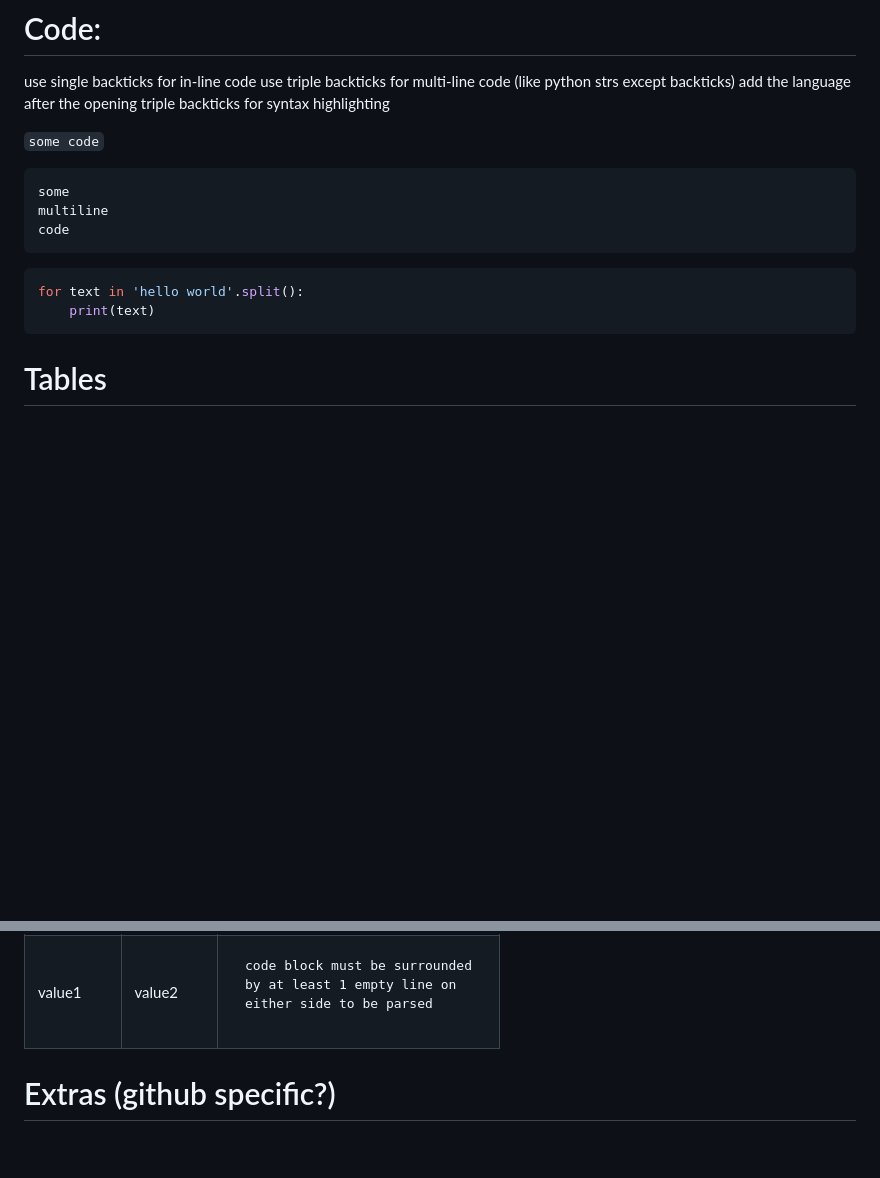
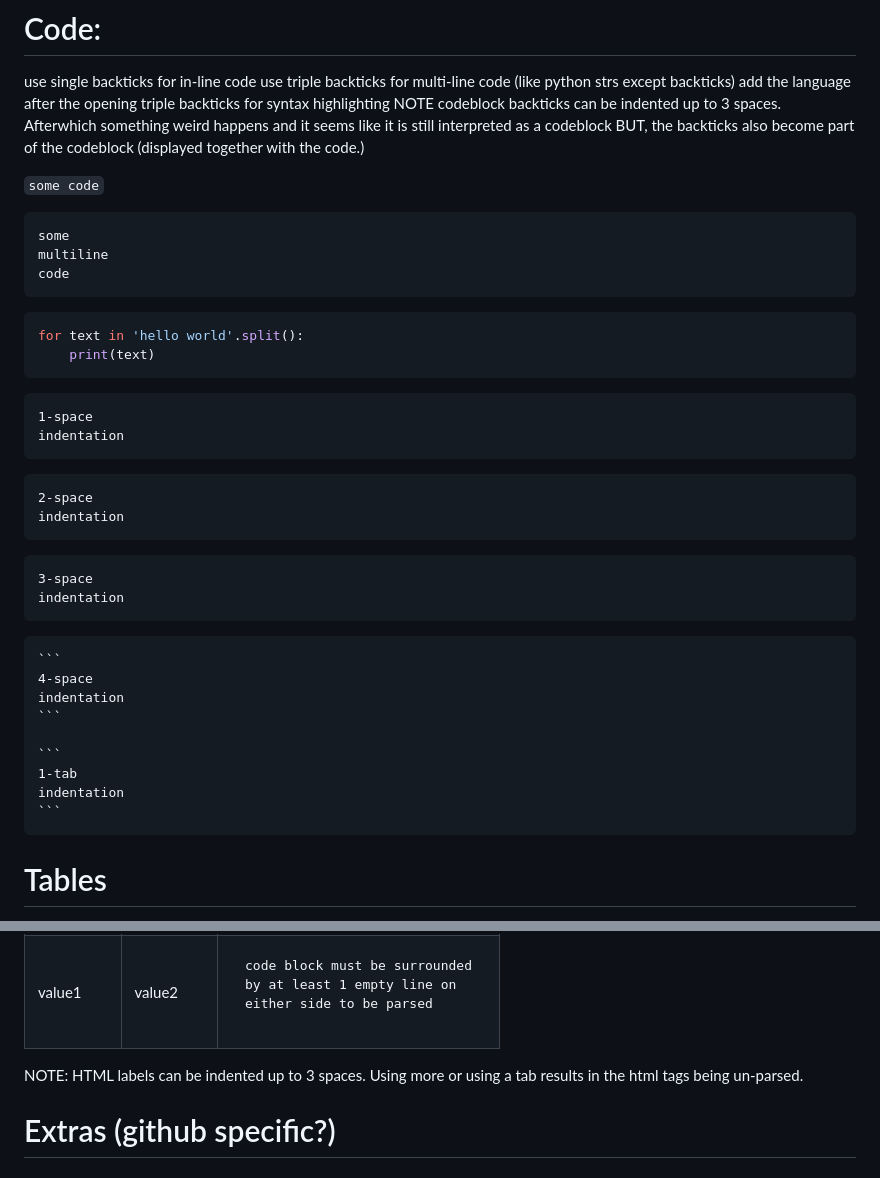
Before and after one commit to j-hsiao/Notes, a Markdown page: git/markdown.md, 2 parts joined by grey strips. Rendered like a GitHub page; blank space fills up the shorter version.

Commit message:
Update markdown notes.

````diff
--- a/git/markdown.md
+++ b/git/markdown.md
@@ -59,6 +59,9 @@ note that the space after the `N. ` or `- ` or `* ` is required.
 use single backticks for in-line code
 use triple backticks for multi-line code (like python strs except backticks)
 add the language after the opening triple backticks for syntax highlighting
+NOTE codeblock backticks can be indented up to 3 spaces.  Afterwhich something
+weird happens and it seems like it is still interpreted as a codeblock
+BUT, the backticks also become part of the codeblock (displayed together with the code.)
 
 `some code`
 ```
@@ -70,6 +73,31 @@ code
 for text in 'hello world'.split():
 	print(text)
 ```
+
+ ```
+ 1-space
+ indentation
+ ```
+
+  ```
+  2-space
+  indentation
+  ```
+
+   ```
+   3-space
+   indentation
+   ```
+
+    ```
+    4-space
+    indentation
+    ```
+
+	```
+	1-tab
+	indentation
+	```
 
 # Tables
 use colons to specify alignment:
@@ -112,7 +140,8 @@ either side to be parsed
 
 </td></tr> </table>
 
-
+NOTE: HTML labels can be indented up to 3 spaces.  Using more or using a
+tab results in the html tags being un-parsed.
 
 
 # Extras (github specific?)
````
